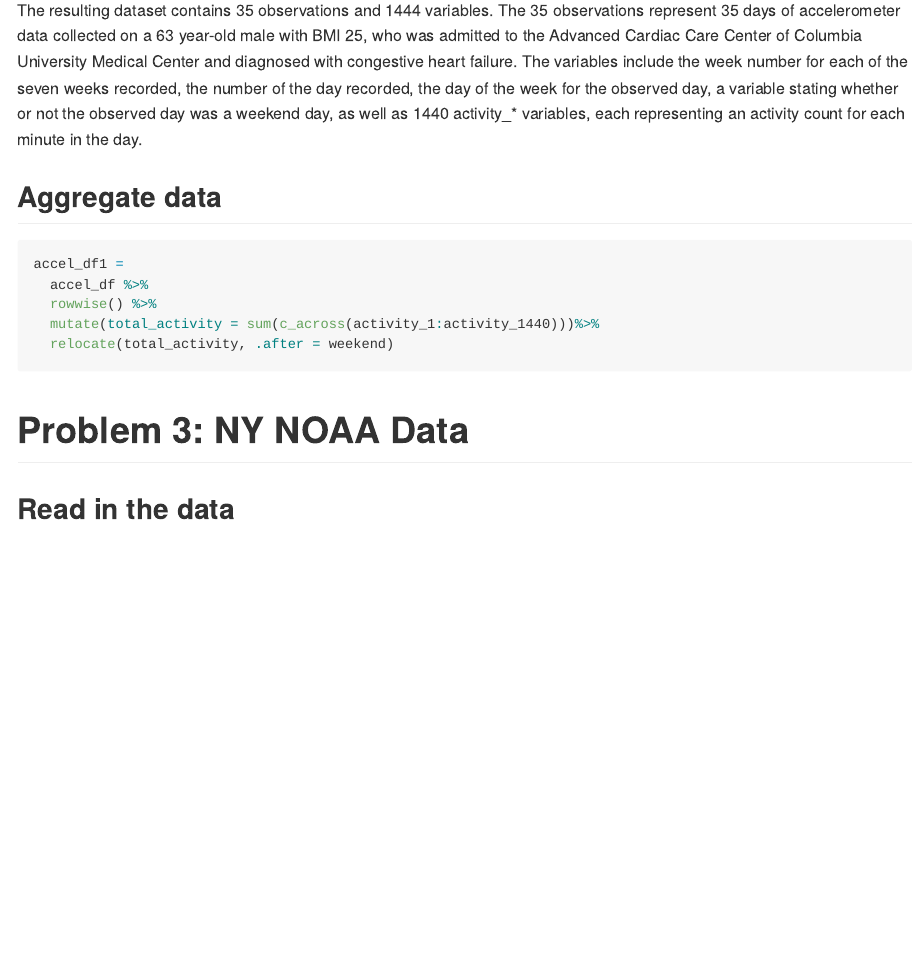
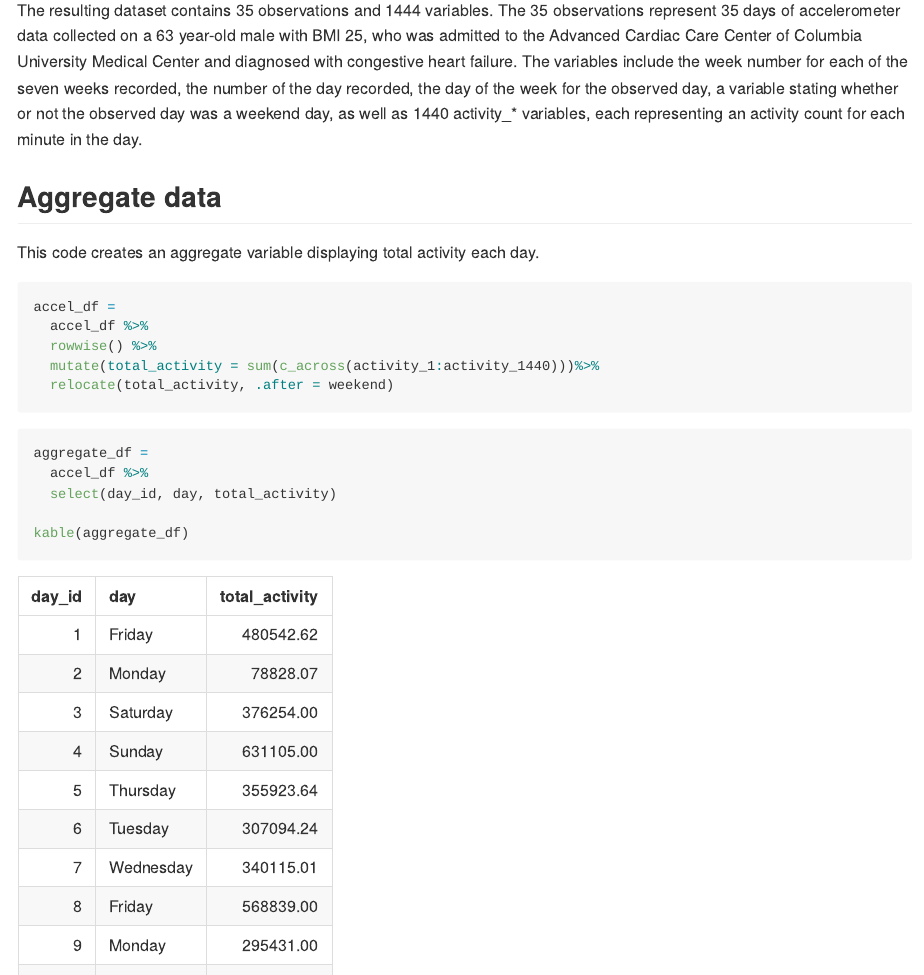
Before and after one commit to layabuchanan/p8105_hw3_lmb2295, an R Markdown document (p8105_hw3_lmb2295.Rmd): the page in a window 1100 px wide, from 1320 px down. Rendered offline with R 4.5, knitr and Pandoc, with nearby package versions; column names are cleaned by a stand-in for the janitor package.

Commit message:
made some charts

````diff
--- a/p8105_hw3_lmb2295.Rmd
+++ b/p8105_hw3_lmb2295.Rmd
@@ -85,14 +85,23 @@ The resulting dataset contains 35 observations and 1444 variables. The 35 observ
 
 ## Aggregate data
 
+This code creates an aggregate variable displaying total activity each day.
 ```{r}
-accel_df1 =
+accel_df =
   accel_df %>%
   rowwise() %>%
   mutate(total_activity = sum(c_across(activity_1:activity_1440)))%>%
   relocate(total_activity, .after = weekend)
 ```
 
+```{r}
+aggregate_df =
+  accel_df %>%
+  select(day_id, day, total_activity)
+
+kable(aggregate_df)
+```
+
 
 # Problem 3: NY NOAA Data
 
````
Also changed, not shown: p8105_hw3_lmb2295.md, p8105_hw3_lmb2295_files/figure-gfm/unnamed-chunk-8-1.png (added), p8105_hw3_lmb2295_files/figure-gfm/unnamed-chunk-9-1.png (added).
